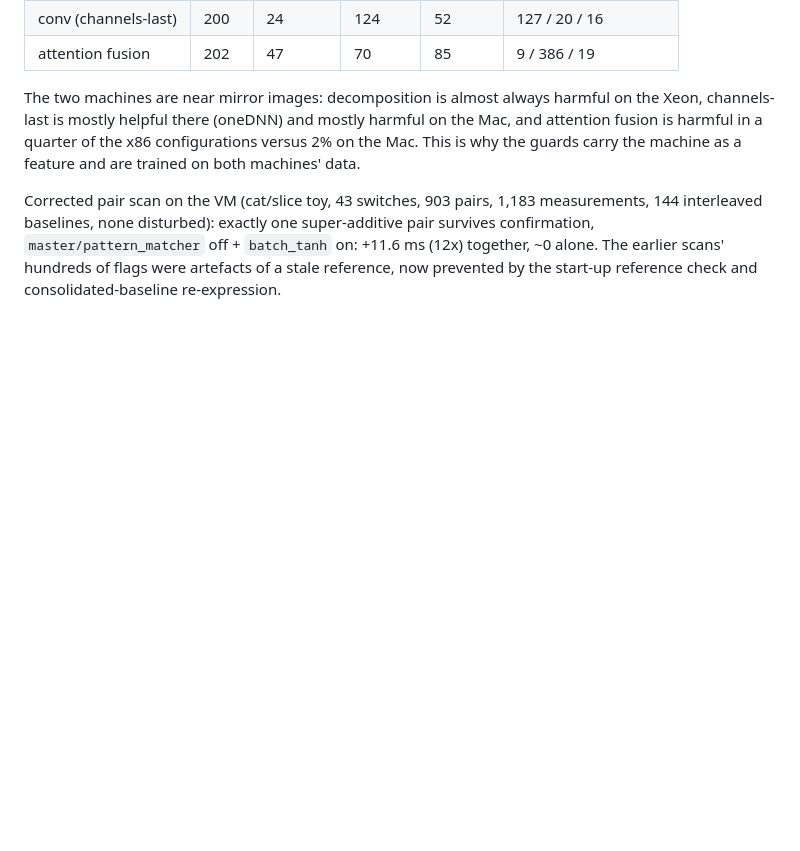
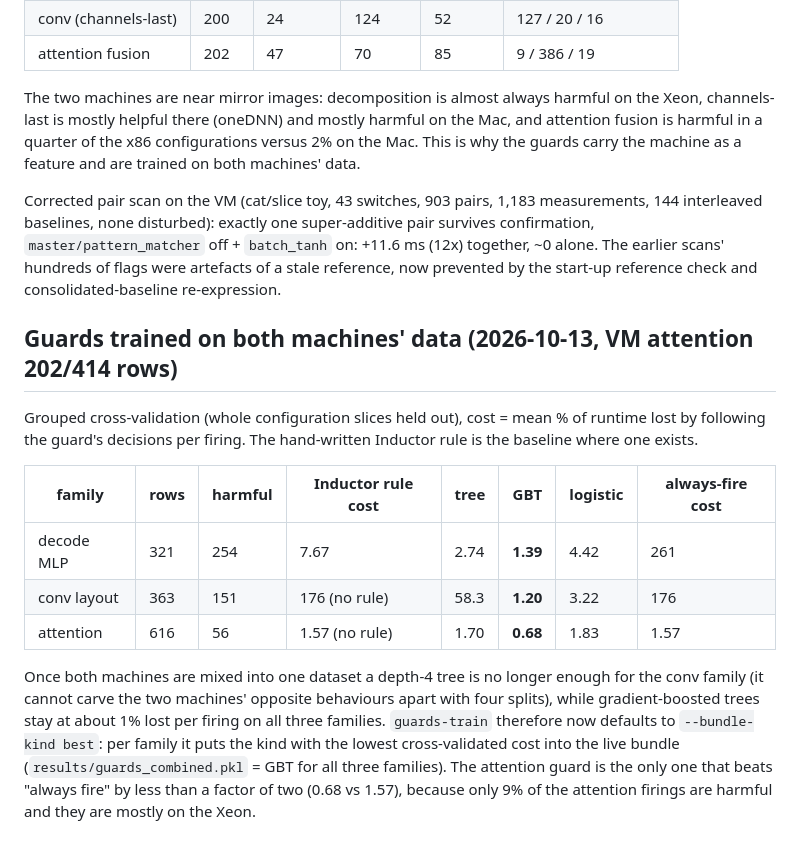
Before and after one commit to ChideraIbe123/Inductor-Rewrite-Blame, a Markdown page: docs/results_notes.md, the part around the change. GitHub-like rendering; blank space fills up the shorter version.

Commit message:
docs: combined-data guard evaluation
Co-Authored-By: Claude Fable 5.1 <noreply@anthropic.com>

```diff
--- a/docs/results_notes.md
+++ b/docs/results_notes.md
@@ -196,3 +196,22 @@ interleaved baselines, none disturbed): exactly one super-additive pair survives
 `master/pattern_matcher` off + `batch_tanh` on: +11.6 ms (12x) together, ~0 alone. The earlier
 scans' hundreds of flags were artefacts of a stale reference, now prevented by the start-up
 reference check and consolidated-baseline re-expression.
+
+## Guards trained on both machines' data (2026-10-13, VM attention 202/414 rows)
+
+Grouped cross-validation (whole configuration slices held out), cost = mean % of runtime lost by
+following the guard's decisions per firing. The hand-written Inductor rule is the baseline where one exists.
+
+| family | rows | harmful | Inductor rule cost | tree | GBT | logistic | always-fire cost |
+|---|---|---|---|---|---|---|---|
+| decode MLP | 321 | 254 | 7.67 | 2.74 | **1.39** | 4.42 | 261 |
+| conv layout | 363 | 151 | 176 (no rule) | 58.3 | **1.20** | 3.22 | 176 |
+| attention | 616 | 56 | 1.57 (no rule) | 1.70 | **0.68** | 1.83 | 1.57 |
+
+Once both machines are mixed into one dataset a depth-4 tree is no longer enough for the conv family
+(it cannot carve the two machines' opposite behaviours apart with four splits), while gradient-boosted
+trees stay at about 1% lost per firing on all three families. `guards-train` therefore now defaults to
+`--bundle-kind best`: per family it puts the kind with the lowest cross-validated cost into the live
+bundle (`results/guards_combined.pkl` = GBT for all three families). The attention guard is the only
+one that beats "always fire" by less than a factor of two (0.68 vs 1.57), because only 9% of the
+attention firings are harmful and they are mostly on the Xeon.
```
